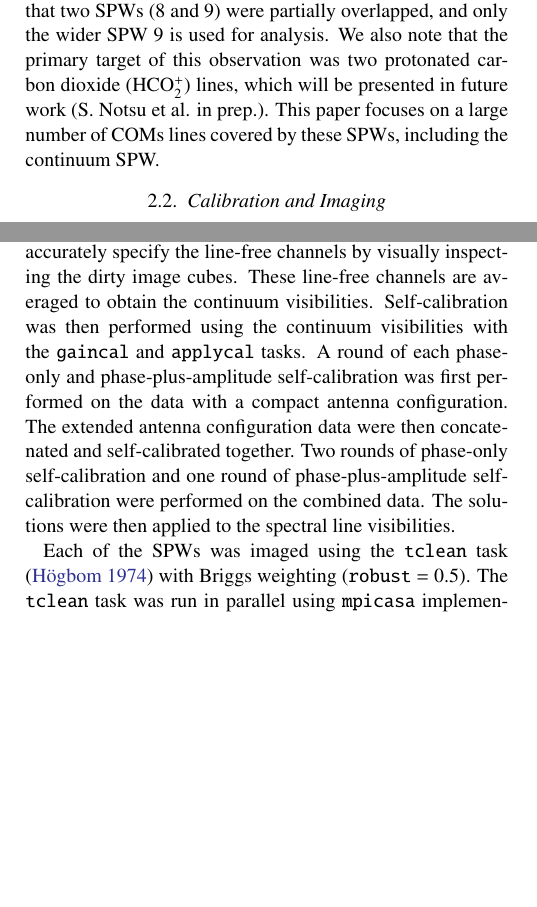
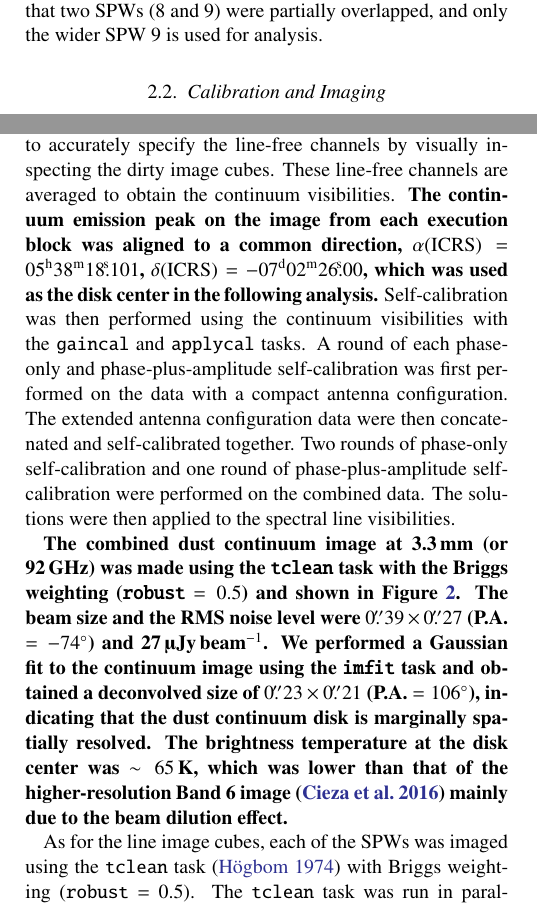
Before and after one commit to yyamato-as/V883_Ori_Band3_COMs, a LaTeX paper (sample631.tex): two parts of the columns of page 3 of 38, joined at a grey line, cut so that both start at the same text, the shorter picture padded with empty space. Compiled offline with pdfLaTeX.

Commit message:
Updates from Overleaf

```diff
--- a/sample631.tex
+++ b/sample631.tex
@@ -331,14 +331,20 @@ V883 Ori was observed in Band 3 during ALMA Cycle 8 (project code: 2021.1.00357.
 
 The correlator setup included eleven spectral windows (SPWs) in Frequency Division Mode (FDM), one of which was dedicated to continuum acquisition with a wide bandwidth of 937.5\,MHz for an accurate determination of the continuum level. The frequency resolution of the continuum SPW was 0.488\,MHz, resulting in a velocity resolution of $\sim$1.5\,km \,s$^{-1}$. The continuum SPW included many spectral lines of COMs. Other ten SPWs targeted specific spectral lines with narrower bandwidths of 58.59\,MHz or 117.19\,MHz, which also covered many COMs lines. The frequency resolution of these SPWs was 0.141\,MHz, resulting in a velocity resolution of $\sim$0.4--0.5\,km\,s$^{-1}$.
 % For all SPWs, the spectral averaging factor was set to 1, and thus the native channel width was half the spectral resolution.
-The detailed properties of the SPWs are summarized in Table \ref{tab:cube_properties}. We note that two SPWs (8 and 9) were partially overlapped, and only the wider SPW 9 is used for analysis. We also note that the primary target of this observation was two protonated carbon dioxide (\hcotp) lines, which will be presented in future work (S. Notsu et al. in prep.). This paper focuses on a large number of COMs lines covered by these SPWs, including the continuum SPW.
+The detailed properties of the SPWs are summarized in Table \ref{tab:cube_properties}. We note that two SPWs (8 and 9) were partially overlapped, and only the wider SPW 9 is used for analysis.
+% We also note that the primary target of this observation was two protonated carbon dioxide (\hcotp) lines, which will be presented in future work (S. Notsu et al. in prep.). This paper focuses on a large number of COMs lines covered by these SPWs, including the continuum SPW.
 
 
 \subsection{Calibration and Imaging}
-Initial calibrations were performed by the ALMA staff using the standard ALMA calibration pipeline version 2021.2.0.128. Subsequent self-calibration and imaging were performed using the Common Astronomy Software Applications \citep[CASA;][]{CASA} version 6.2.1.7. The pipeline-calibrated data were first imaged without any deconvolution (i.e., dirty imaging) or continuum subtraction to accurately specify the line-free channels by visually inspecting the dirty image cubes. These line-free channels are averaged to obtain the continuum visibilities. Self-calibration was then performed using the continuum visibilities with the \texttt{gaincal} and \texttt{applycal} tasks. A round of each phase-only and phase-plus-amplitude self-calibration was first performed on the data with a compact antenna configuration. The extended antenna configuration data were then concatenated and self-calibrated together. Two rounds of phase-only self-calibration and one round of phase-plus-amplitude self-calibration were performed on the combined data. The solutions were then applied to the spectral line visibilities.
+Initial calibrations were performed by the ALMA staff using the standard ALMA calibration pipeline version 2021.2.0.128. Subsequent self-calibration and imaging were performed using the Common Astronomy Software Applications \citep[CASA;][]{CASA} version 6.2.1.7. The pipeline-calibrated data were first imaged without any deconvolution (i.e., dirty imaging) or continuum subtraction to accurately specify the line-free channels by visually inspecting the dirty image cubes. These line-free channels are averaged to obtain the continuum visibilities. \textbf{The continuum emission peak on the image from each execution block was aligned to a common direction, $\alpha\mathrm{(ICRS)}= 05^\mathrm{h}38^\mathrm{m}18\fs101$, $\delta\mathrm{(ICRS)} = -07^\mathrm{d}02^\mathrm{m}26\fs00$,
+which was used as the disk center in the following analysis.} Self-calibration was then performed using the continuum visibilities with the \texttt{gaincal} and \texttt{applycal} tasks. A round of each phase-only and phase-plus-amplitude self-calibration was first performed on the data with a compact antenna configuration. The extended antenna configuration data were then concatenated and self-calibrated together. Two rounds of phase-only self-calibration and one round of phase-plus-amplitude self-calibration were performed on the combined data. The solutions were then applied to the spectral line visibilities.
 % , which were then continuum-subtracted using the CASA task \texttt{uvcontsub}.
 
-Each of the SPWs was imaged using the \texttt{tclean} task \citep{Hogbom1974} with Briggs weighting (\texttt{robust} $=$ 0.5). The \texttt{tclean} task was run in parallel using \texttt{mpicasa} implementation. As a specific weighting scheme, \texttt{briggsbwtaper} was used with independent weight densities for each channel (i.e., \texttt{perchanweightdensity = True}) to achieve more uniform sensitivity across channels. For each SPW, a common restoring beam across all channels is used. A few channels at the edge of the SPW are removed during the imaging process due to the large deviation in beam size caused by a slight difference in the frequency coverage between the data with compact and extended antenna configurations\footnote{see \url{https://casadocs.readthedocs.io/en/stable/notebooks/memo-series.html\#Correcting-bad-common-beam}.}. All SPWs were cleaned down to 3\,$\times$\,RMS with the native channel widths. An automatic masking algorithm with \texttt{automultithresh} was also used to generate the CLEAN mask. The typical beam size and the RMS noise level were $\sim0\farcs3$--$0\farcs4$ and 0.6--1\,mJy\,beam$^{-1}$, respectively. The RMS noise level was measured on the images without primary beam correction. The beam sizes and RMS noise levels for each SPW are listed in Table \ref{tab:cube_properties}. Finally, the continuum component is subtracted from these image cubes using the \texttt{imcontsub} task to produce the spectral-line-only image cubes. The continuum subtraction on the image plane instead of the visibility plane (e.g., with the \texttt{uvcontsub} task) mitigates as much as possible the Jorsater \& van Moorsel (JvM) effect \citep{JvM, Czekala2021} on the line emission, which is critical for the flux scale (see Appendix \ref{appendix:JvM_effect}). Throughout this paper, we use the image cubes that were continuum-subtracted on the image plane, unless otherwise noted.
+\textbf{The combined dust continuum image at 3.3\,mm (or 92\,GHz) was made using the \texttt{tclean} task with the Briggs weighting (\texttt{robust} $=0.5$) and shown in Figure \ref{fig:moment_zero_gallery}. The beam size and the RMS noise level were $0\farcs39\times0\farcs27$ (P.A. $= -74\arcdeg$) and 27\,\textmu Jy\,beam$^{-1}$. We performed a Gaussian fit to the continuum image using the \texttt{imfit} task and obtained a deconvolved size of $0\farcs23\times0\farcs21$ (P.A. $= 106\arcdeg$), indicating that the dust continuum disk is marginally spatially resolved. The brightness temperature at the disk center was $\sim65$\,K, which was lower than that of the higher-resolution Band 6 image \citep{Cieza2016} mainly due to the beam dilution effect.}
+
+As for the line image cubes, each of the SPWs was imaged using the \texttt{tclean} task \citep{Hogbom1974} with Briggs weighting (\texttt{robust} $=$ 0.5). The \texttt{tclean} task was run in parallel using \texttt{mpicasa} implementation. As a specific weighting scheme, \texttt{briggsbwtaper} was used with independent weight densities for each channel (i.e., \texttt{perchanweightdensity = True}) to achieve more uniform sensitivity across channels. For each SPW, a common restoring beam across all channels is used. A few channels at the edge of the SPW are removed during the imaging process due to the large deviation in beam size caused by a slight difference in the frequency coverage between the data with compact and extended antenna configurations\footnote{see \url{https://casadocs.readthedocs.io/en/stable/notebooks/memo-series.html\#Correcting-bad-common-beam}.}. All SPWs were cleaned down to 3\,$\times$\,RMS with the native channel widths. An automatic masking algorithm with \texttt{automultithresh} was also used to generate the CLEAN mask. The typical beam size and the RMS noise level were $\sim0\farcs3$--$0\farcs4$ and 0.6--1\,mJy\,beam$^{-1}$, respectively. \textbf{The beam sizes were comparable to the size of COMs sublimation region traced by previous observations in Band 6/7 \citep{Lee2019, Tobin2023}.} The RMS noise level was measured on the images without primary beam correction. The beam sizes and RMS noise levels for each SPW are listed in Table \ref{tab:cube_properties}. \textbf{We adopt a standard 2.5\% ($1\sigma$) absolute flux calibration accuracy on the line emission.}  Finally, the continuum component is subtracted from these image cubes using the \texttt{imcontsub} task to produce the spectral-line-only image cubes. The continuum subtraction on the image plane instead of the visibility plane (e.g., with the \texttt{uvcontsub} task) mitigates as much as possible the Jorsater \& van Moorsel (JvM) effect \citep{JvM, Czekala2021} on the line emission, which is critical for the flux scale (see Appendix \ref{appendix:JvM_effect}). Throughout this paper, we use the image cubes that were continuum-subtracted on the image plane, unless otherwise noted.
+
+\textbf{}
 
 
 % \subsection{JvM Correction}\label{subsec:JvM_correction}
```
Also changed, not shown: sample631.tex (18 more changed lines).
